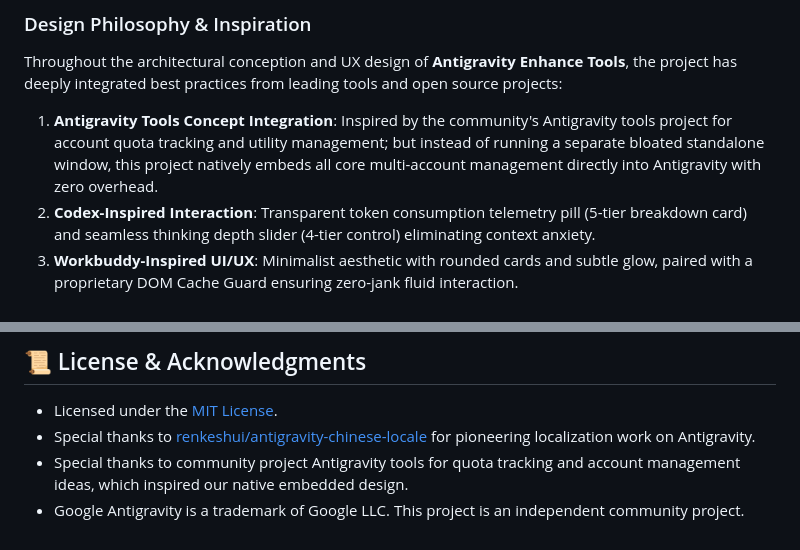
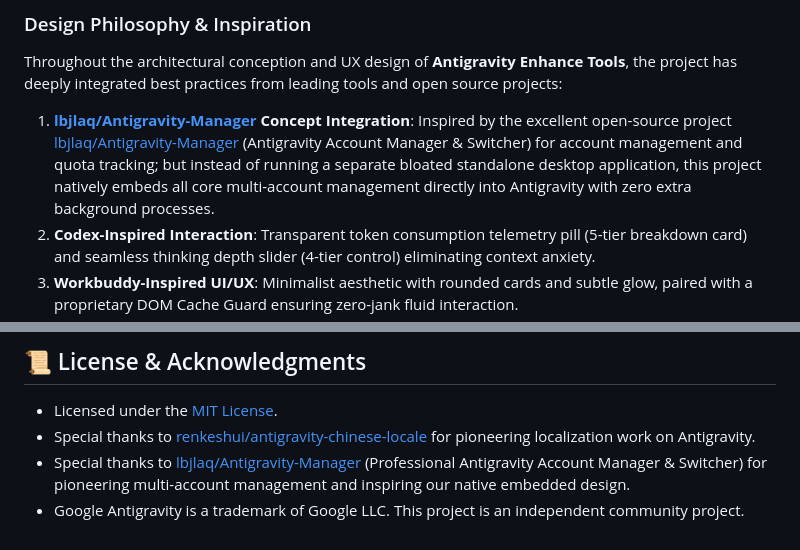
Before and after one commit to Kutaze/Antigravity-Enhance-Pack-Tools, a Markdown page: README_EN.md, 2 parts joined by grey strips. GitHub-like rendering.

```diff
--- a/README_EN.md
+++ b/README_EN.md
@@ -57,7 +57,7 @@ Eliminates DOM oscillation loops, delivering sub-millisecond response to convers
 
 Throughout the architectural conception and UX design of **Antigravity Enhance Tools**, the project has deeply integrated best practices from leading tools and open source projects:
 
-1. **Antigravity Tools Concept Integration**: Inspired by the community's Antigravity tools project for account quota tracking and utility management; but instead of running a separate bloated standalone window, this project natively embeds all core multi-account management directly into Antigravity with zero overhead.
+1. **[lbjlaq/Antigravity-Manager](https://github.com/lbjlaq/Antigravity-Manager) Concept Integration**: Inspired by the excellent open-source project [lbjlaq/Antigravity-Manager](https://github.com/lbjlaq/Antigravity-Manager) (Antigravity Account Manager & Switcher) for account management and quota tracking; but instead of running a separate bloated standalone desktop application, this project natively embeds all core multi-account management directly into Antigravity with zero extra background processes.
 2. **Codex-Inspired Interaction**: Transparent token consumption telemetry pill (5-tier breakdown card) and seamless thinking depth slider (4-tier control) eliminating context anxiety.
 3. **Workbuddy-Inspired UI/UX**: Minimalist aesthetic with rounded cards and subtle glow, paired with a proprietary DOM Cache Guard ensuring zero-jank fluid interaction.
 4. **Open Source Localization Reference**: Deeply inspired by [renkeshui/antigravity-chinese-locale](https://github.com/renkeshui/antigravity-chinese-locale) for its comprehensive terminology mapping and localization structure.
@@ -158,5 +158,5 @@ curl -fsSL https://raw.githubusercontent.com/Kutaze/Antigravity-Enhance-Pack-Too
 
 - Licensed under the [MIT License](LICENSE).
 - Special thanks to [renkeshui/antigravity-chinese-locale](https://github.com/renkeshui/antigravity-chinese-locale) for pioneering localization work on Antigravity.
-- Special thanks to community project Antigravity tools for quota tracking and account management ideas, which inspired our native embedded design.
+- Special thanks to [lbjlaq/Antigravity-Manager](https://github.com/lbjlaq/Antigravity-Manager) (Professional Antigravity Account Manager & Switcher) for pioneering multi-account management and inspiring our native embedded design.
 - Google Antigravity is a trademark of Google LLC. This project is an independent community project.
```
Also changed, not shown: README.md (+2 -2 lines), README_JA.md (+2 -2 lines).
